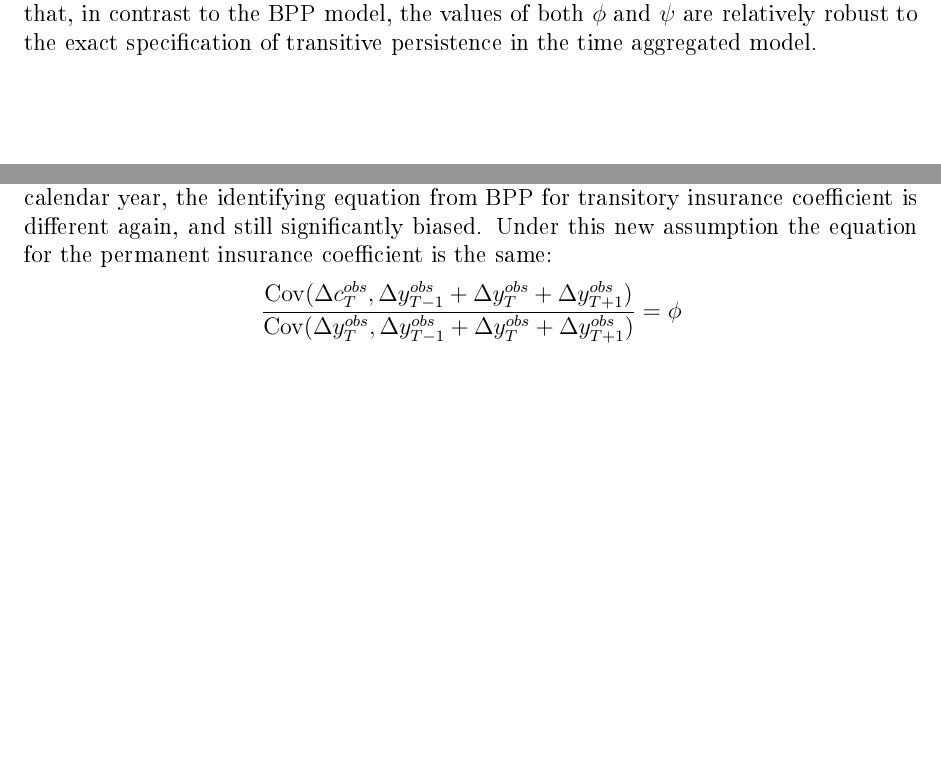
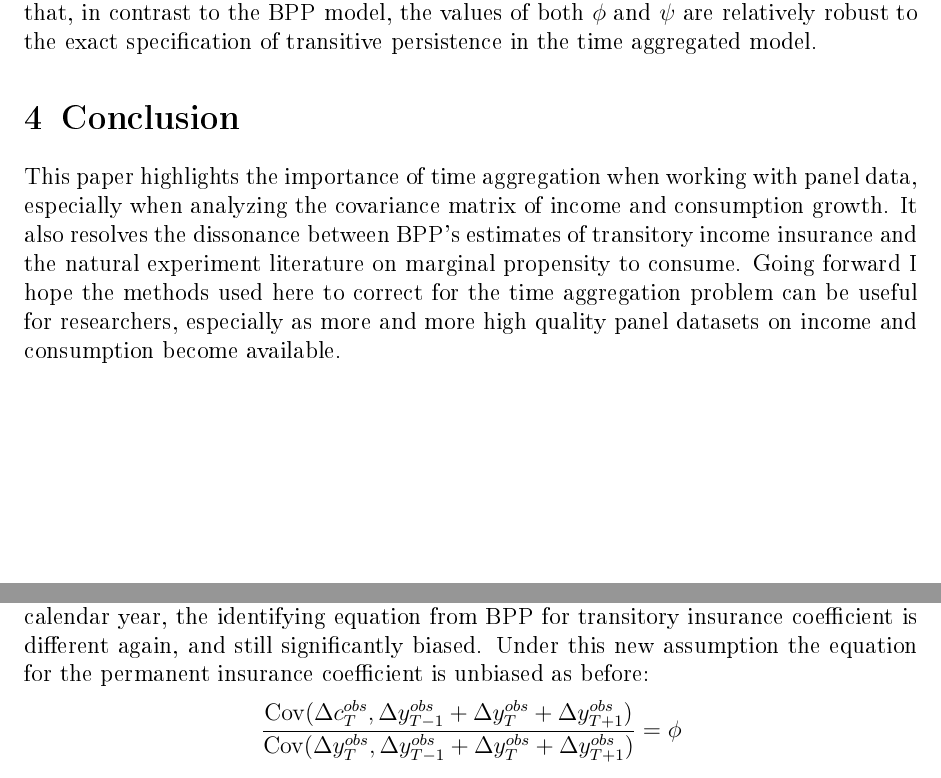
Before and after one commit to edmundcrawley/BPP_PSID_TimeAgg, a LaTeX document (Paper/TimeAggInPanelData.tex, which reads Paper/AppendixTypicalWeek.tex): two parts of pages 12 and 24 of 27, joined at a grey line, cut so that both start at the same text, the shorter picture padded with empty space. The pictures show the PDF file Paper/TimeAggInPanelData.pdf that the author committed with the source.

Commit message:
Adds typical week appendix

```diff
--- a/Paper/AppendixTypicalWeek.tex
+++ b/Paper/AppendixTypicalWeek.tex
@@ -1,5 +1,5 @@
 \section{Effect of Timing of Consumption in the PSID} \label{typical_week}
-BPP impute annual consumption from the question in the PSID asking about food consumption in a `typical' week. Unfortunately it is not clear if this relates to an average of the previous calendar year, or some more recent week closer to when the interview was conducted (normally in March of the following year). In the paper I have assumed the answer gives a snapshot of consumption at the end of the calendar year. Here I show that assuming the `typical' week is an average of consumption over the previous calendar year, the identifying equation from BPP for transitory insurance coefficient is different again, and still significantly biased. Under this new assumption the equation for the permanent insurance coefficient is the same:
+BPP impute annual consumption from the question in the PSID asking about food consumption in a `typical' week. Unfortunately it is not clear if this relates to an average of the previous calendar year, or some more recent week closer to when the interview was conducted (normally in March of the following year). In the paper I have assumed the answer gives a snapshot of consumption at the end of the calendar year. Here I show that assuming the `typical' week is an average of consumption over the previous calendar year, the identifying equation from BPP for transitory insurance coefficient is different again, and still significantly biased. Under this new assumption the equation for the permanent insurance coefficient is unbiased as before:
 \begin{align*}
 \frac{\mathrm{Cov}(\Delta c^{obs}_{T}, \Delta y^{obs}_{T-1}+\Delta y^{obs}_{T}+\Delta y^{obs}_{T+1})}{\mathrm{Cov}(\Delta y^{obs}_{T}, \Delta y^{obs}_{T-1}+\Delta y^{obs}_{T}+\Delta y^{obs}_{T+1})}&= \phi
 \end{align*}
--- a/Paper/TimeAggInPanelData.tex
+++ b/Paper/TimeAggInPanelData.tex
@@ -289,6 +290,9 @@ The first two columns of table \ref{table:Persistence} show that the degree of p
 	\footnotesize Notes: BPP plots the variances from Table 6 of the original BPP paper. Time Agg. plots the equivalent variances corrected for the time aggregation problem.
 \end{figure}
 
+\section{Conclusion}
+This paper highlights the importance of time aggregation when working with panel data, especially when analyzing the covariance matrix of income and consumption growth. It also resolves the dissonance between BPP's estimates of transitory income insurance and the natural experiment literature on marginal propensity to consume. Going forward I hope the methods used here to correct for the time aggregation problem can be useful for researchers, especially as more and more high quality panel datasets on income and consumption become available.
+
 \processdelayedfloats
 
 \small
```
Also changed, not shown: Paper/TimeAggInPanelData.pdf, Paper/TimeAggInPanelData.tex (3 more changed lines), 3 other files.
